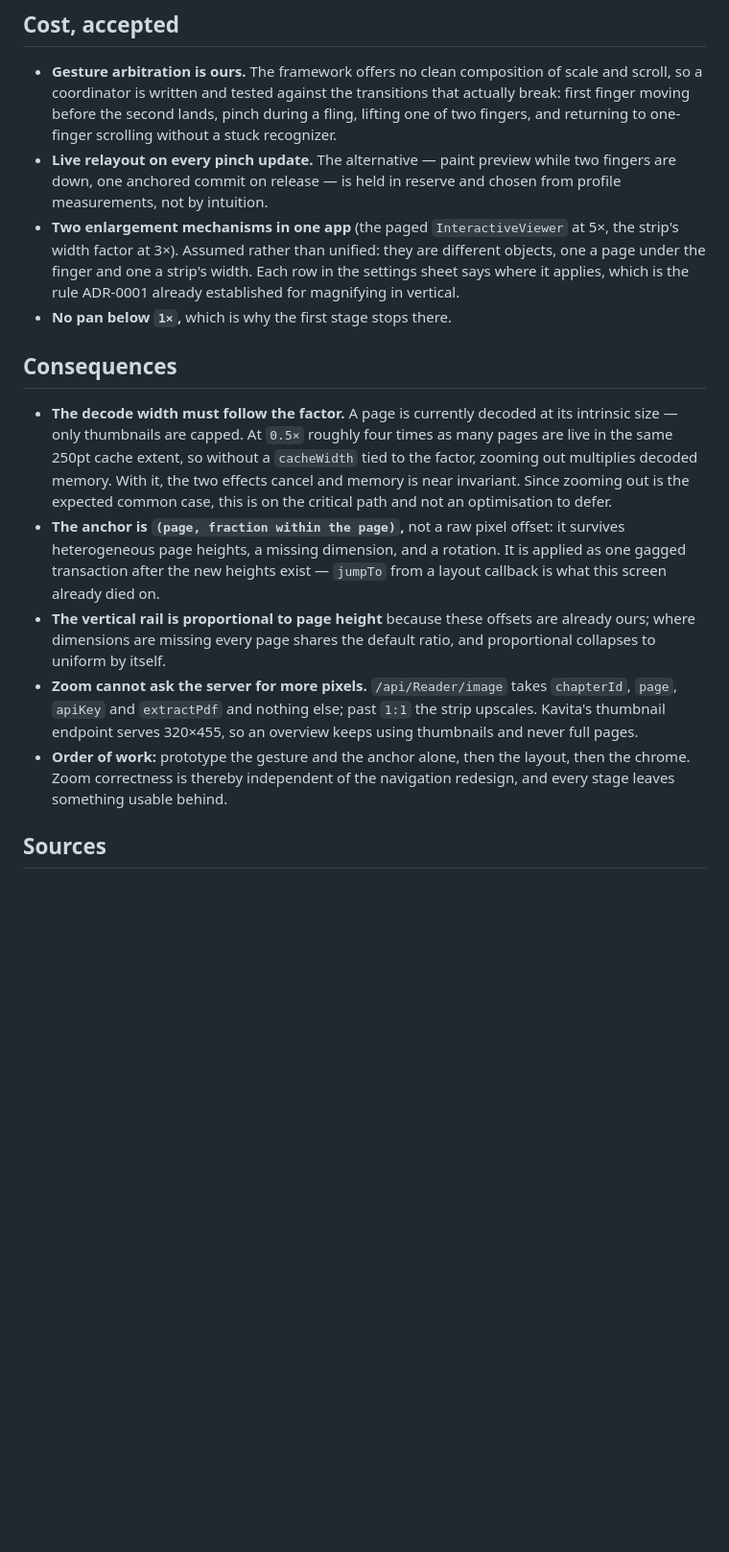
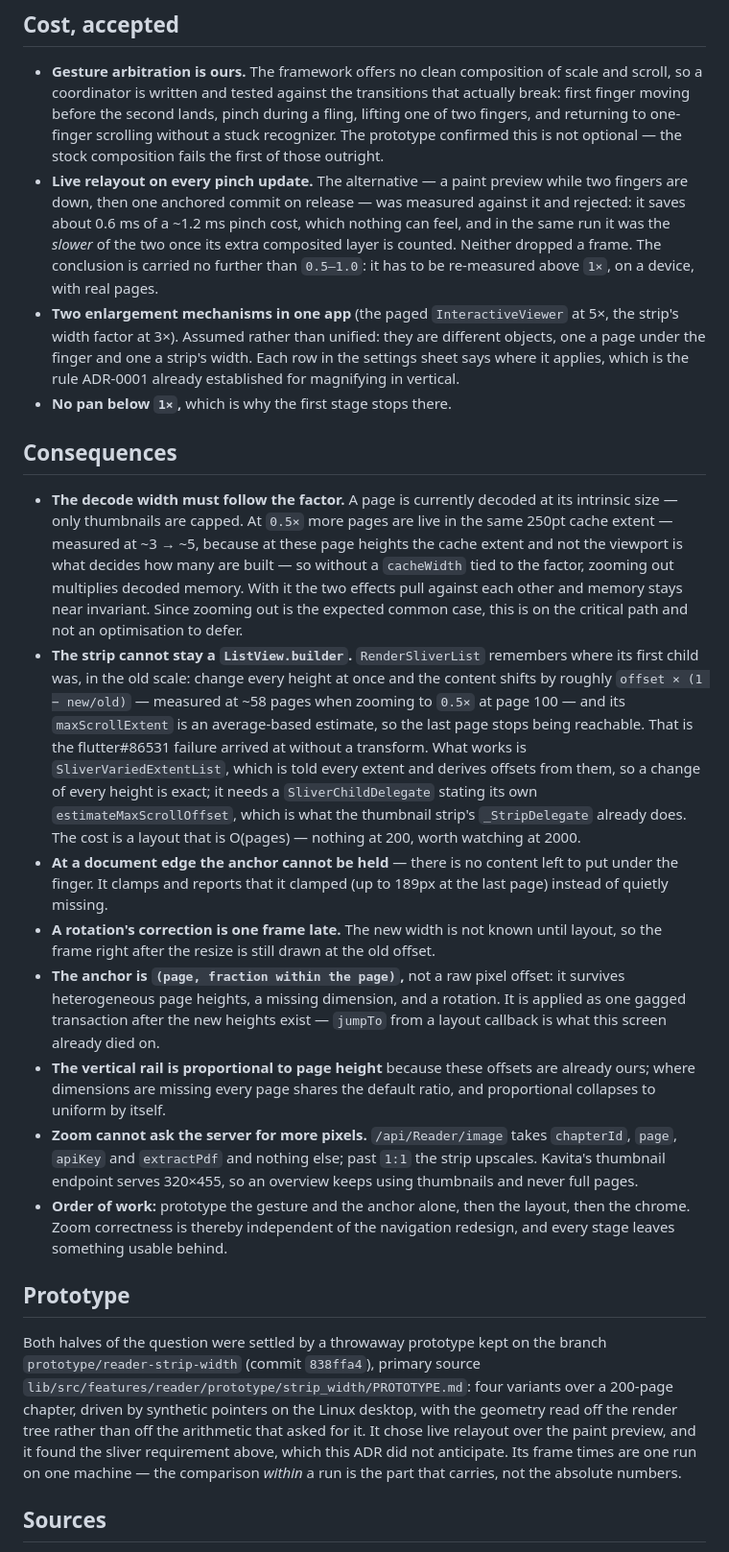
Before and after one commit to rbioteau/patra, a Markdown page: docs/adr/0006-the-strip-is-laid-out-wider-not-transformed.md, the part around the change. Shown at 96% size. GitHub-like rendering; blank space fills up the shorter version.

Commit message:
ADR-0006: record the prototype's verdict and the sliver requirement
Live relayout chosen over the paint preview (measured), and the strip can no
longer be a ListView.builder: RenderSliverList remembers its first child's
offset in the old scale, which is the same unreachable-end failure reached
without a transform.

```diff
--- a/docs/adr/0006-the-strip-is-laid-out-wider-not-transformed.md
+++ b/docs/adr/0006-the-strip-is-laid-out-wider-not-transformed.md
@@ -93,10 +93,16 @@ says the page counts or the geometry need it.
   of scale and scroll, so a coordinator is written and tested against the
   transitions that actually break: first finger moving before the second
   lands, pinch during a fling, lifting one of two fingers, and returning to
-  one-finger scrolling without a stuck recognizer.
-- **Live relayout on every pinch update.** The alternative — paint preview
-  while two fingers are down, one anchored commit on release — is held in
-  reserve and chosen from profile measurements, not by intuition.
+  one-finger scrolling without a stuck recognizer. The prototype confirmed
+  this is not optional — the stock composition fails the first of those
+  outright.
+- **Live relayout on every pinch update.** The alternative — a paint preview
+  while two fingers are down, then one anchored commit on release — was
+  measured against it and rejected: it saves about 0.6 ms of a ~1.2 ms pinch
+  cost, which nothing can feel, and in the same run it was the *slower* of
+  the two once its extra composited layer is counted. Neither dropped a frame.
+  The conclusion is carried no further than `0.5–1.0`: it has to be
+  re-measured above `1×`, on a device, with real pages.
 - **Two enlargement mechanisms in one app** (the paged `InteractiveViewer` at
   5×, the strip's width factor at 3×). Assumed rather than unified: they are
   different objects, one a page under the finger and one a strip's width.
@@ -107,12 +113,30 @@ says the page counts or the geometry need it.
 ## Consequences
 
 - **The decode width must follow the factor.** A page is currently decoded at
-  its intrinsic size — only thumbnails are capped. At `0.5×` roughly four
-  times as many pages are live in the same 250pt cache extent, so without a
-  `cacheWidth` tied to the factor, zooming out multiplies decoded memory. With
-  it, the two effects cancel and memory is near invariant. Since zooming out
-  is the expected common case, this is on the critical path and not an
-  optimisation to defer.
+  its intrinsic size — only thumbnails are capped. At `0.5×` more pages are
+  live in the same 250pt cache extent — measured at ~3 → ~5, because at these
+  page heights the cache extent and not the viewport is what decides how many
+  are built — so without a `cacheWidth` tied to the factor, zooming out
+  multiplies decoded memory. With it the two effects pull against each other
+  and memory stays near invariant. Since zooming out is the expected common
+  case, this is on the critical path and not an optimisation to defer.
+- **The strip cannot stay a `ListView.builder`.** `RenderSliverList` remembers
+  where its first child was, in the old scale: change every height at once and
+  the content shifts by roughly `offset × (1 − new/old)` — measured at ~58
+  pages when zooming to `0.5×` at page 100 — and its `maxScrollExtent` is an
+  average-based estimate, so the last page stops being reachable. That is the
+  flutter#86531 failure arrived at without a transform. What works is
+  `SliverVariedExtentList`, which is told every extent and derives offsets
+  from them, so a change of every height is exact; it needs a
+  `SliverChildDelegate` stating its own `estimateMaxScrollOffset`, which is
+  what the thumbnail strip's `_StripDelegate` already does. The cost is a
+  layout that is O(pages) — nothing at 200, worth watching at 2000.
+- **At a document edge the anchor cannot be held** — there is no content left
+  to put under the finger. It clamps and reports that it clamped (up to 189px
+  at the last page) instead of quietly missing.
+- **A rotation's correction is one frame late.** The new width is not known
+  until layout, so the frame right after the resize is still drawn at the old
+  offset.
 - **The anchor is `(page, fraction within the page)`,** not a raw pixel
   offset: it survives heterogeneous page heights, a missing dimension, and a
   rotation. It is applied as one gagged transaction after the new heights
@@ -128,6 +152,18 @@ says the page counts or the geometry need it.
   layout, then the chrome. Zoom correctness is thereby independent of the
   navigation redesign, and every stage leaves something usable behind.
 
+## Prototype
+
+Both halves of the question were settled by a throwaway prototype kept on the
+branch `prototype/reader-strip-width` (commit `838ffa4`), primary source
+`lib/src/features/reader/prototype/strip_width/PROTOTYPE.md`: four variants
+over a 200-page chapter, driven by synthetic pointers on the Linux desktop,
+with the geometry read off the render tree rather than off the arithmetic that
+asked for it. It chose live relayout over the paint preview, and it found the
+sliver requirement above, which this ADR did not anticipate. Its frame times
+are one run on one machine — the comparison *within* a run is the part that
+carries, not the absolute numbers.
+
 ## Sources
 
 - `docs/research/reader-vertical-zoom-and-navigation.md` — the survey this
```
